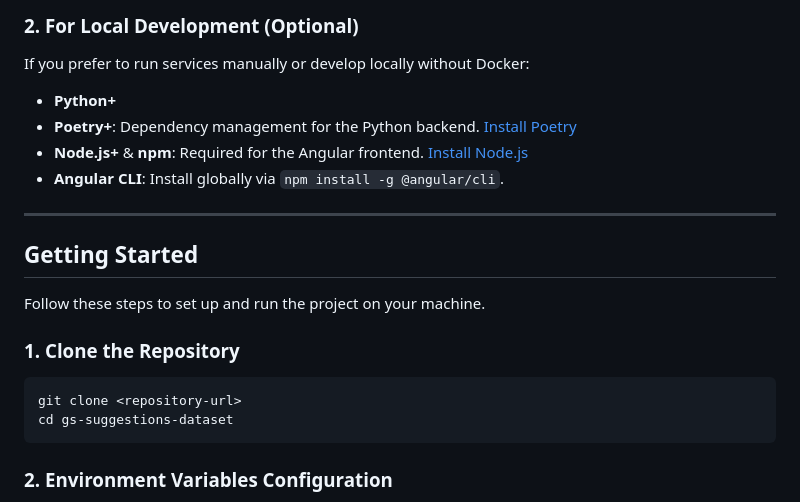
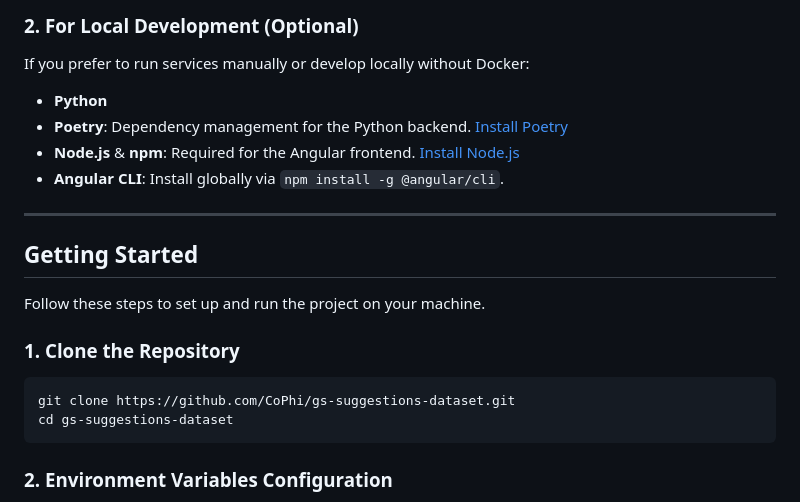
Before and after one commit to CoPhi/gs-suggestions-dataset, a Markdown page: README.md, the part around the change. Drawn GitHub-style.

Commit message:
docs: remove redundant plus signs and update repository clone URL in README

````diff
--- a/README.md
+++ b/README.md
@@ -14,9 +14,9 @@ This is the easiest way to run the entire stack (API, Frontend, and MongoDB) sea
 
 ### 2. For Local Development (Optional)
 If you prefer to run services manually or develop locally without Docker:
-- **Python+**
-- **Poetry+**: Dependency management for the Python backend. [Install Poetry](https://python-poetry.org/docs/#installation)
-- **Node.js+** & **npm**: Required for the Angular frontend. [Install Node.js](https://nodejs.org/)
+- **Python**
+- **Poetry**: Dependency management for the Python backend. [Install Poetry](https://python-poetry.org/docs/#installation)
+- **Node.js** & **npm**: Required for the Angular frontend. [Install Node.js](https://nodejs.org/)
 - **Angular CLI**: Install globally via `npm install -g @angular/cli`.
 
 ---
@@ -27,7 +27,7 @@ Follow these steps to set up and run the project on your machine.
 
 ### 1. Clone the Repository
 ```bash
-git clone <repository-url>
+git clone https://github.com/CoPhi/gs-suggestions-dataset.git
 cd gs-suggestions-dataset
 ```
 
````
